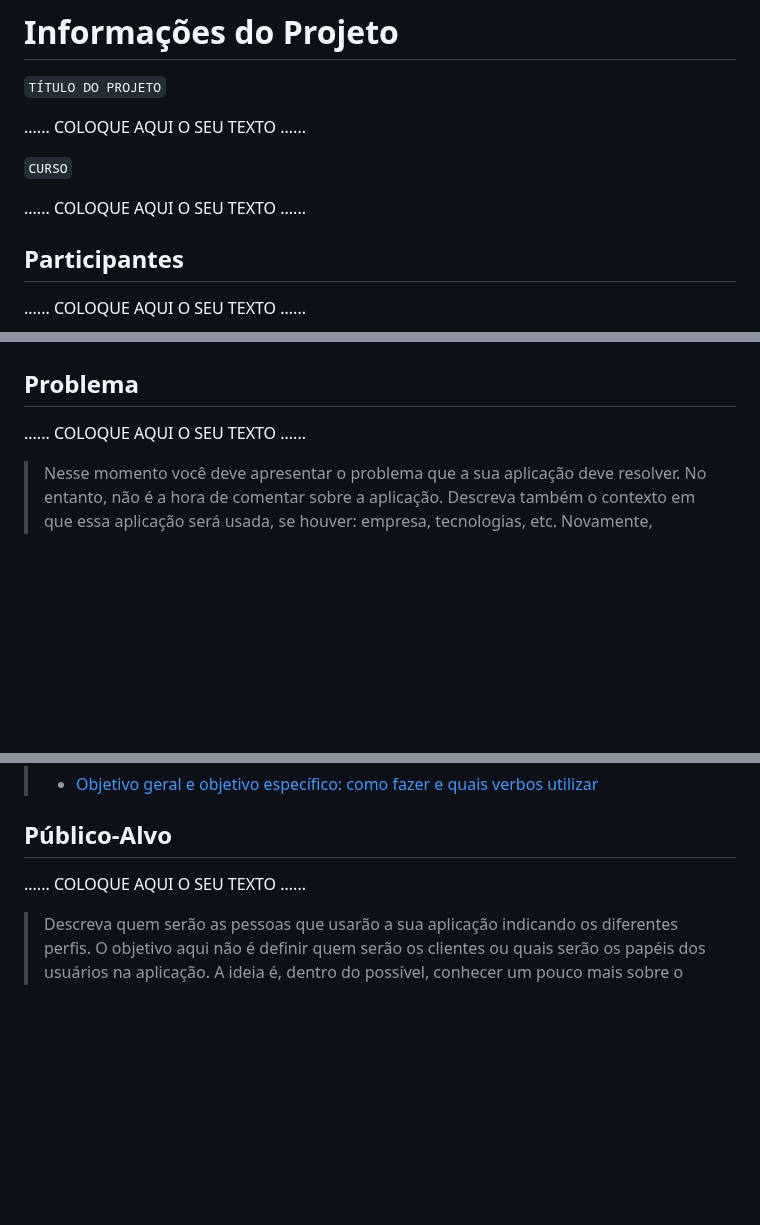
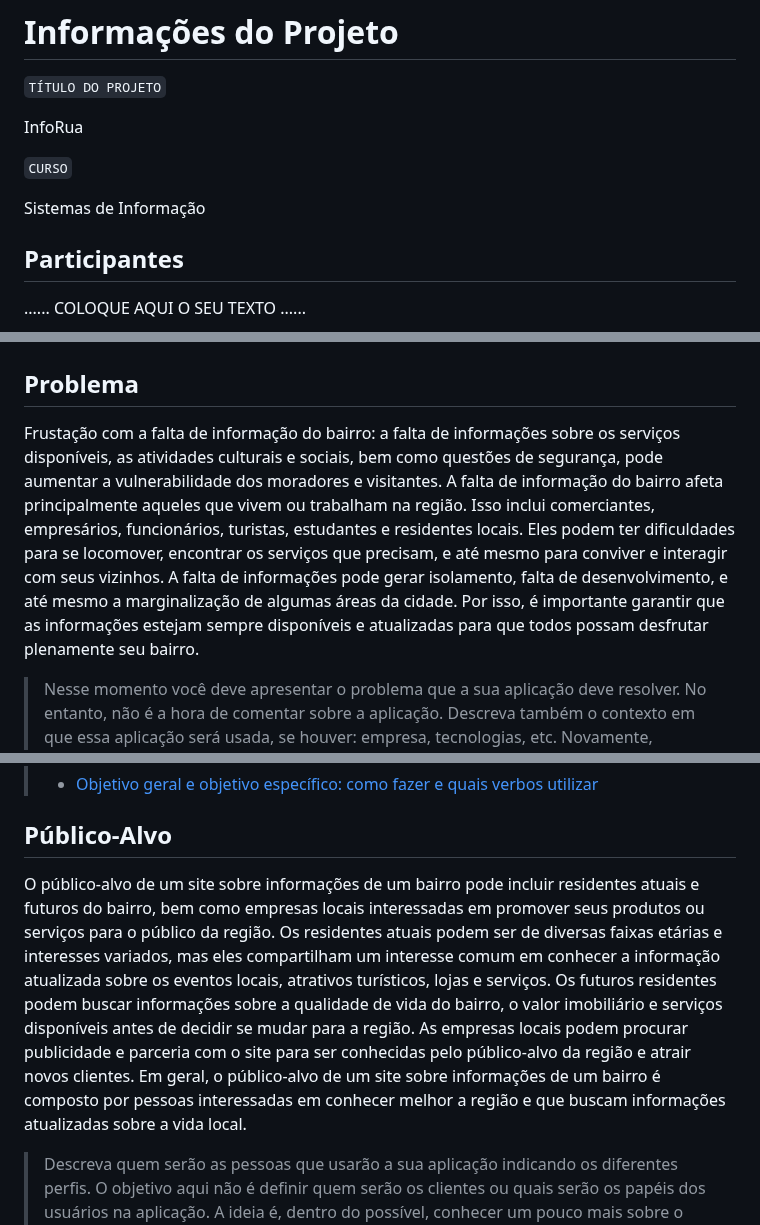
Before and after one commit to ICEI-PUCMinas-PSG-SI-TI/tiaw_2023-1-inforua, a Markdown page: Docs/relatorio |/Relatorio Tecnico - TEMPLATE.md, 3 parts joined by grey strips. GitHub-like rendering; blank space fills up the shorter version.

```diff
--- a/docs/relatorio/Relatorio Tecnico - TEMPLATE.md
+++ b/Docs/relatorio |/Relatorio Tecnico - TEMPLATE.md
@@ -1,11 +1,11 @@
 # Informações do Projeto
 `TÍTULO DO PROJETO`
 
-......  COLOQUE AQUI O SEU TEXTO ......
+InfoRua
 
 `CURSO`
 
-......  COLOQUE AQUI O SEU TEXTO ......
+Sistemas de Informação
 
 ## Participantes
 
@@ -39,7 +39,7 @@
 
 ## Problema
 
-......  COLOQUE AQUI O SEU TEXTO ......
+Frustação com a falta de informação do bairro: a falta de informações sobre os serviços disponíveis, as atividades culturais e sociais, bem como questões de segurança, pode aumentar a vulnerabilidade dos moradores e visitantes. A falta de informação do bairro afeta principalmente aqueles que vivem ou trabalham na região. Isso inclui comerciantes, empresários, funcionários, turistas, estudantes e residentes locais. Eles podem ter dificuldades para se locomover, encontrar os serviços que precisam, e até mesmo para conviver e interagir com seus vizinhos. A falta de informações pode gerar isolamento, falta de desenvolvimento, e até mesmo a marginalização de algumas áreas da cidade. Por isso, é importante garantir que as informações estejam sempre disponíveis e atualizadas para que todos possam desfrutar plenamente seu bairro.
 
 > Nesse momento você deve apresentar o problema que a sua aplicação deve
 > resolver. No entanto, não é a hora de comentar sobre a aplicação.
@@ -64,7 +64,7 @@
 
 ## Público-Alvo
 
-......  COLOQUE AQUI O SEU TEXTO ......
+O público-alvo de um site sobre informações de um bairro pode incluir residentes atuais e futuros do bairro, bem como empresas locais interessadas em promover seus produtos ou serviços para o público da região. Os residentes atuais podem ser de diversas faixas etárias e interesses variados, mas eles compartilham um interesse comum em conhecer a informação atualizada sobre os eventos locais, atrativos turísticos, lojas e serviços. Os futuros residentes podem buscar informações sobre a qualidade de vida do bairro, o valor imobiliário e serviços disponíveis antes de decidir se mudar para a região. As empresas locais podem procurar publicidade e parceria com o site para ser conhecidas pelo público-alvo da região e atrair novos clientes. Em geral, o público-alvo de um site sobre informações de um bairro é composto por pessoas interessadas em conhecer melhor a região e que buscam informações atualizadas sobre a vida local.
 
 > Descreva quem serão as pessoas que usarão a sua aplicação indicando os
 > diferentes perfis. O objetivo aqui não é definir quem serão os
```
